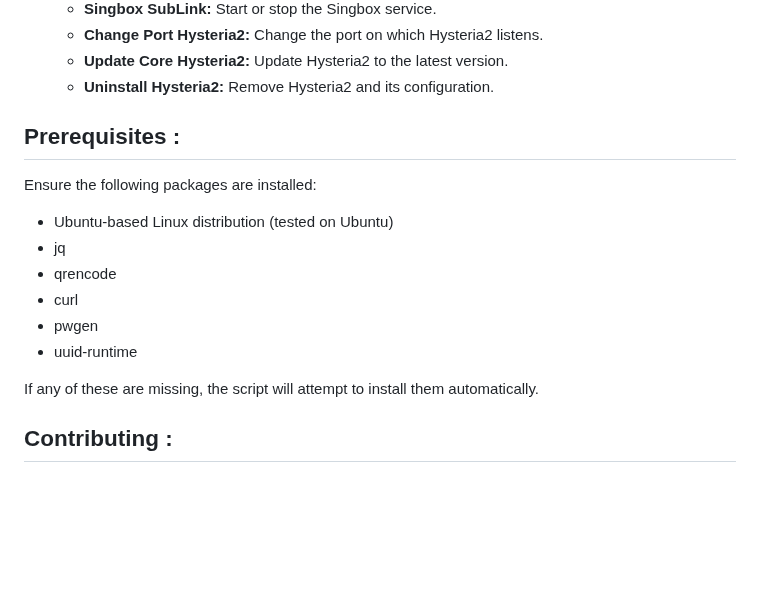
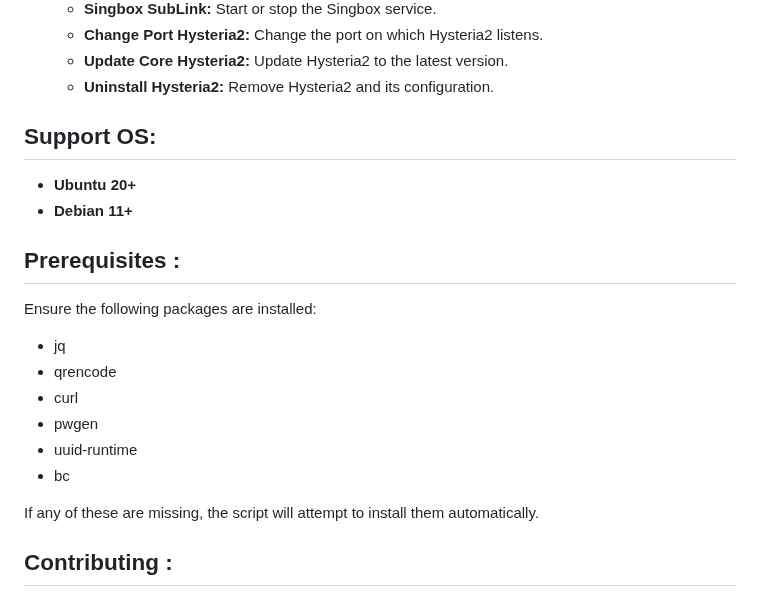
Before and after one commit to ReturnFI/Hysteria2, a Markdown page: README.md, the part around the change. GitHub-like rendering; blank space fills up the shorter version.

Commit message:
Support OS

```diff
--- a/README.md
+++ b/README.md
@@ -71,16 +71,20 @@ bash <(curl https://raw.githubusercontent.com/ReturnFI/Hysteria2/main/upgrade.sh
   - **Update Core Hysteria2:** Update Hysteria2 to the latest version.
   - **Uninstall Hysteria2:** Remove Hysteria2 and its configuration.
 
+## Support OS:
+
+- **Ubuntu 20+**
+- **Debian 11+**
 
 ## Prerequisites :
 Ensure the following packages are installed:
 
-- Ubuntu-based Linux distribution (tested on Ubuntu)
 - jq
 - qrencode
 - curl
 - pwgen
 - uuid-runtime
+- bc
 
 If any of these are missing, the script will attempt to install them automatically.
 
```
